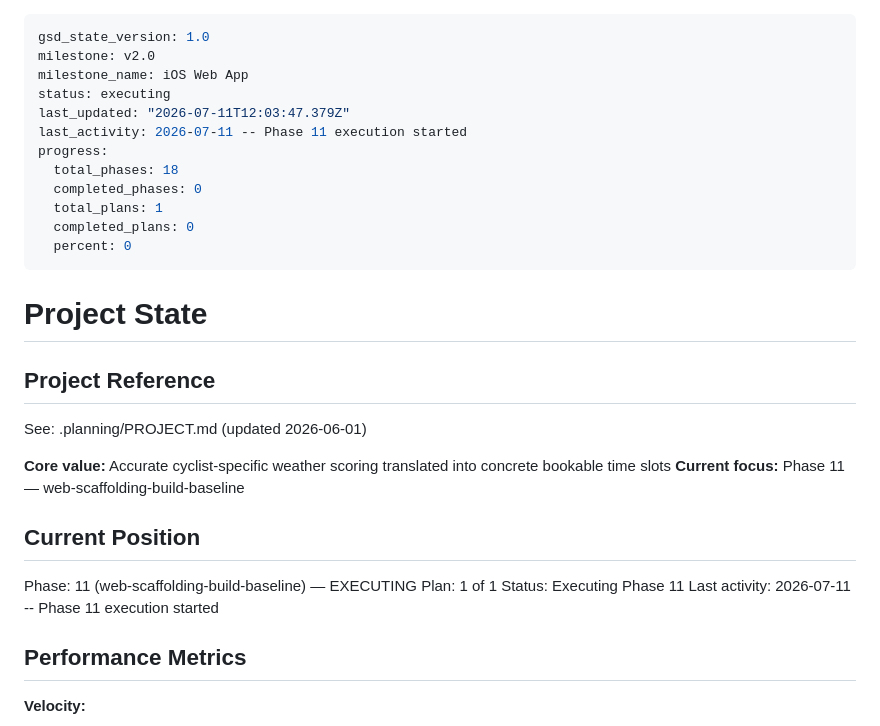
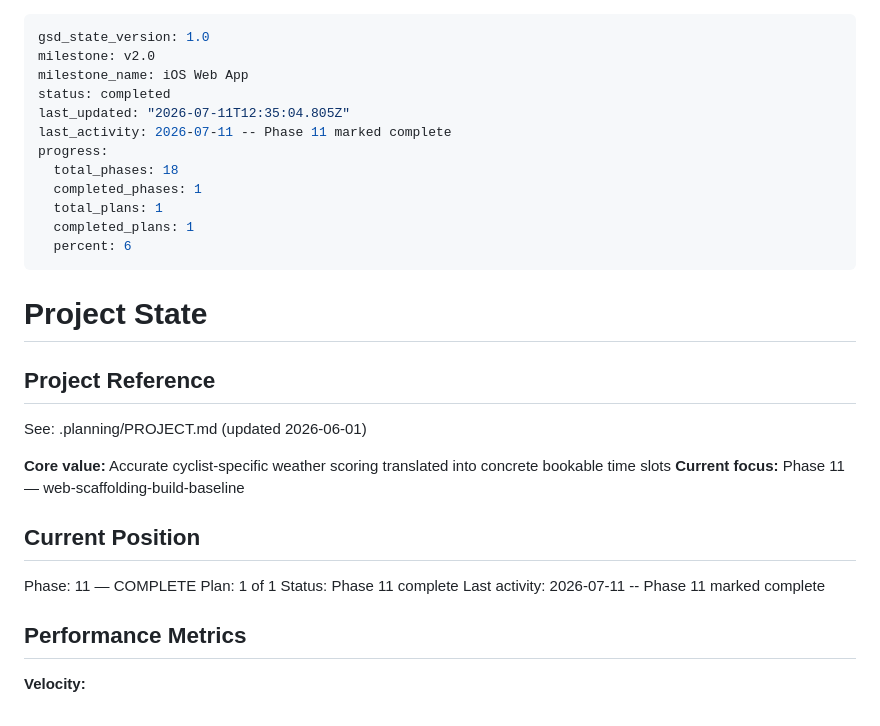
Before and after one commit to joostmouw/ridewindow, a Markdown page: .planning/STATE.md, the part around the change. GitHub-like rendering.

Commit message:
docs(phase-11): mark Phase 11 complete (browser verification approved)

```diff
--- a/.planning/STATE.md
+++ b/.planning/STATE.md
@@ -2,15 +2,15 @@
 gsd_state_version: 1.0
 milestone: v2.0
 milestone_name: iOS Web App
-status: executing
-last_updated: "2026-07-11T12:03:47.379Z"
-last_activity: 2026-07-11 -- Phase 11 execution started
+status: completed
+last_updated: "2026-07-11T12:35:04.805Z"
+last_activity: 2026-07-11 -- Phase 11 marked complete
 progress:
   total_phases: 18
-  completed_phases: 0
+  completed_phases: 1
   total_plans: 1
-  completed_plans: 0
-  percent: 0
+  completed_plans: 1
+  percent: 6
 ---
 
 # Project State
@@ -24,10 +24,10 @@ See: .planning/PROJECT.md (updated 2026-06-01)
 
 ## Current Position
 
-Phase: 11 (web-scaffolding-build-baseline) — EXECUTING
+Phase: 11 — COMPLETE
 Plan: 1 of 1
-Status: Executing Phase 11
-Last activity: 2026-07-11 -- Phase 11 execution started
+Status: Phase 11 complete
+Last activity: 2026-07-11 -- Phase 11 marked complete
 
 ## Performance Metrics
 
```
Also changed, not shown: .planning/ROADMAP.md (+2 -2 lines).
